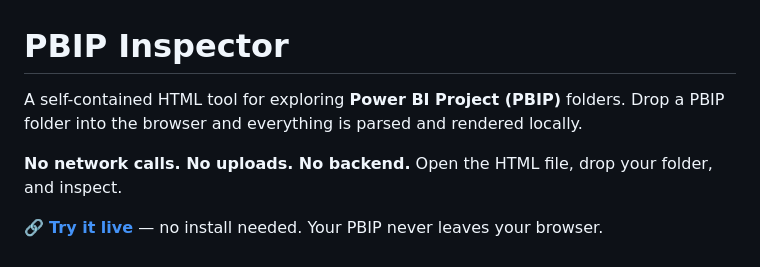
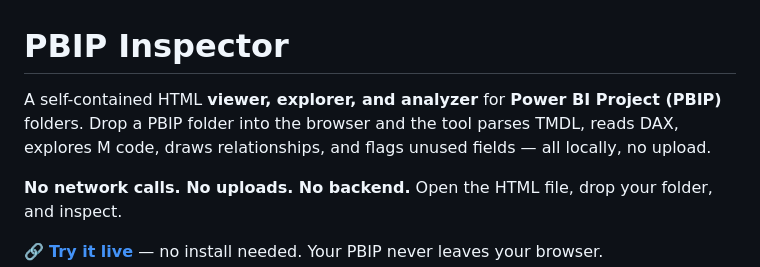
Before and after one commit to sharathPyata/pbip-inspector, a Markdown page: README.md, the part around the change. Rendered like a GitHub page.

Commit message:
Tighten README tagline to surface 'viewer / explorer / analyzer' terms

```diff
--- a/README.md
+++ b/README.md
@@ -1,6 +1,6 @@
 # PBIP Inspector
 
-A self-contained HTML tool for exploring **Power BI Project (PBIP)** folders. Drop a PBIP folder into the browser and everything is parsed and rendered locally.
+A self-contained HTML **viewer, explorer, and analyzer** for **Power BI Project (PBIP)** folders. Drop a PBIP folder into the browser and the tool parses TMDL, reads DAX, explores M code, draws relationships, and flags unused fields — all locally, no upload.
 
 **No network calls. No uploads. No backend.** Open the HTML file, drop your folder, and inspect.
 
```
